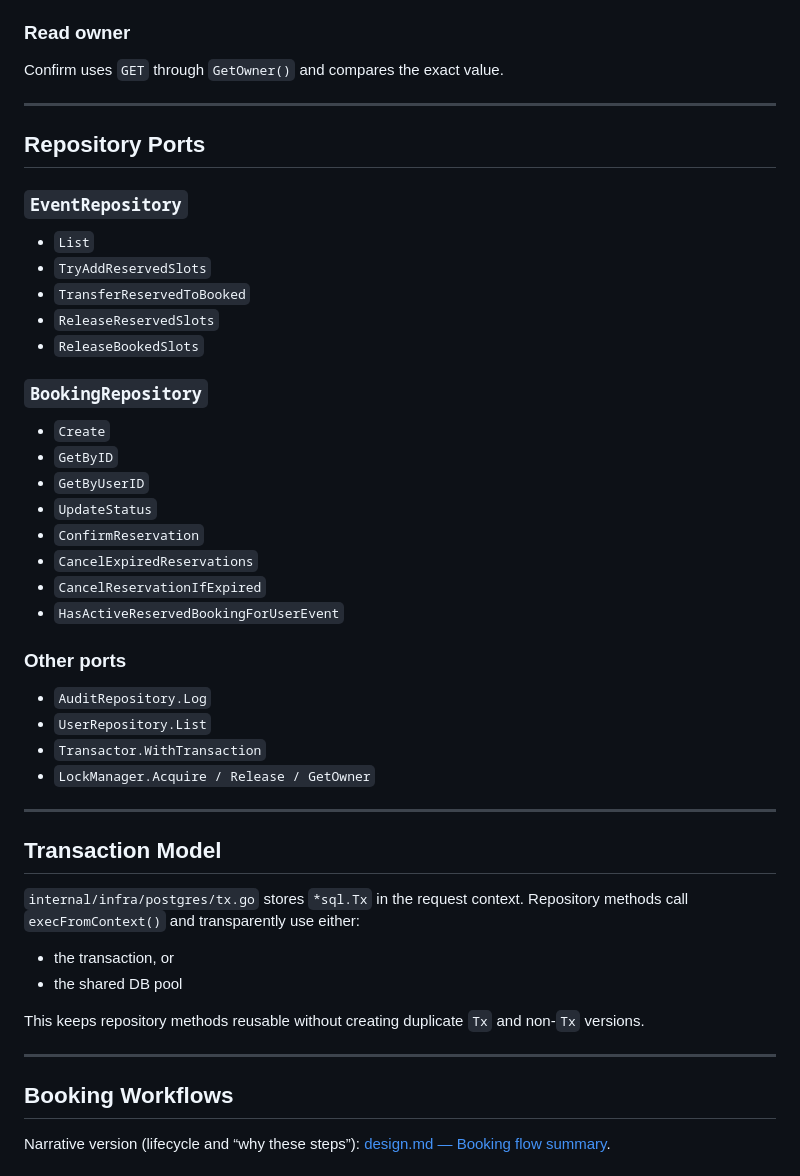
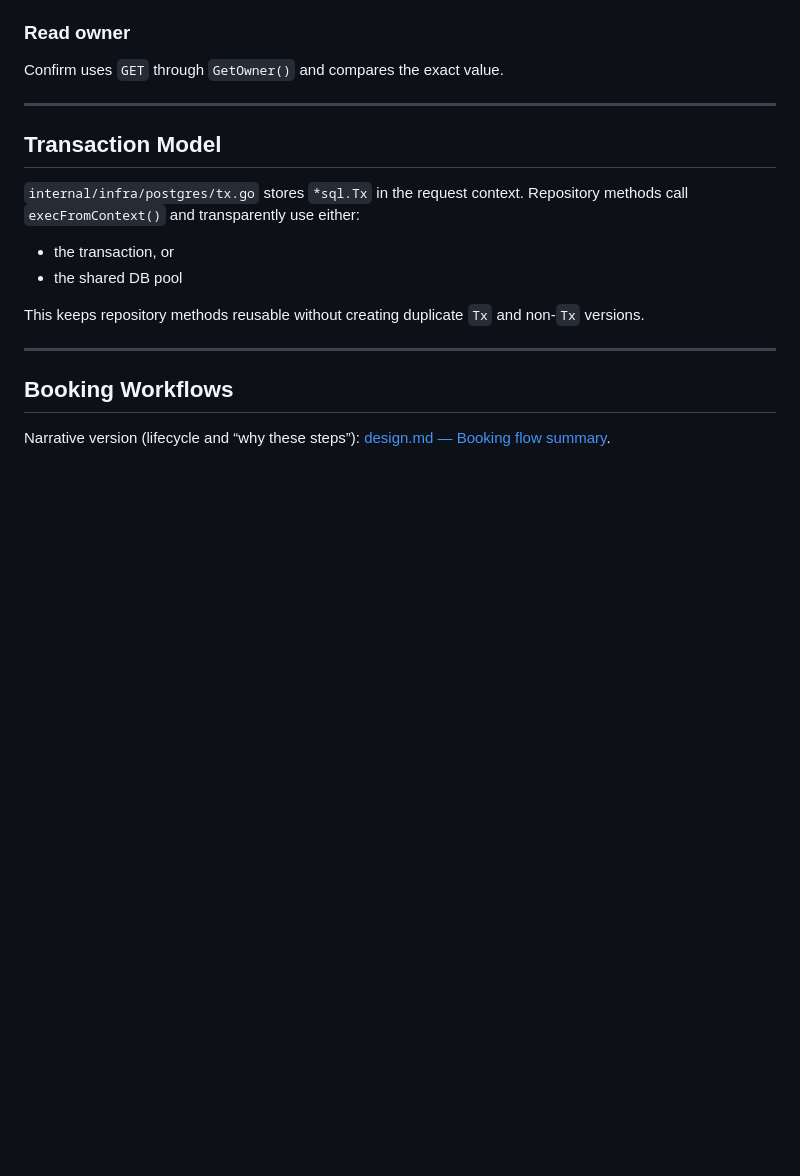
Before and after one commit to geekquad/event-ticket, a Markdown page: ARCHITECTURE.md, the part around the change. Drawn GitHub-style; blank space fills up the shorter version.

```diff
--- a/ARCHITECTURE.md
+++ b/ARCHITECTURE.md
@@ -80,36 +80,6 @@ This avoids deleting a lock unless the expected value still matches.
 ### Read owner
 
 Confirm uses `GET` through `GetOwner()` and compares the exact value.
-
----
-
-## Repository Ports
-
-### `EventRepository`
-
-- `List`
-- `TryAddReservedSlots`
-- `TransferReservedToBooked`
-- `ReleaseReservedSlots`
-- `ReleaseBookedSlots`
-
-### `BookingRepository`
-
-- `Create`
-- `GetByID`
-- `GetByUserID`
-- `UpdateStatus`
-- `ConfirmReservation`
-- `CancelExpiredReservations`
-- `CancelReservationIfExpired`
-- `HasActiveReservedBookingForUserEvent`
-
-### Other ports
-
-- `AuditRepository.Log`
-- `UserRepository.List`
-- `Transactor.WithTransaction`
-- `LockManager.Acquire / Release / GetOwner`
 
 ---
 
```
